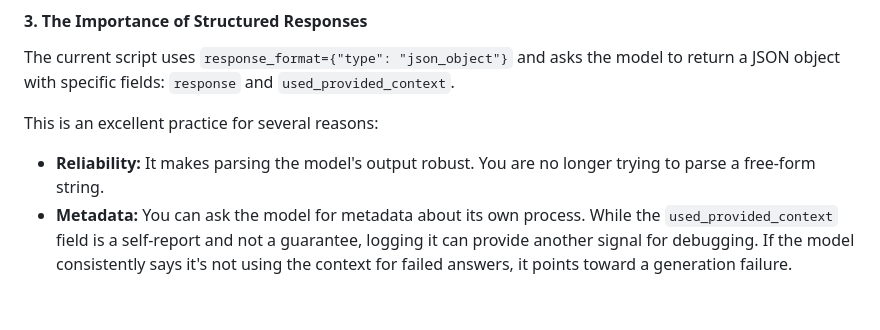
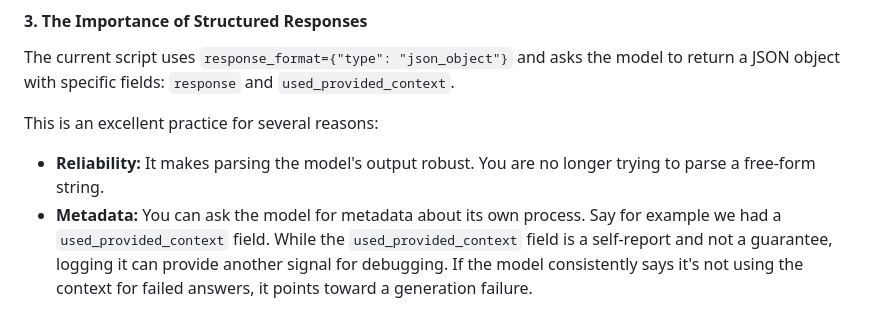
Before and after one commit to ranfysvalle02/autoeval-to-mongodb, a Markdown page: README.md, the part around the change. Rendered like a GitHub page.

```diff
--- a/README.md
+++ b/README.md
@@ -887,4 +887,4 @@ The current script uses `response_format={"type": "json_object"}` and asks the m
 
 This is an excellent practice for several reasons:
 * **Reliability:** It makes parsing the model's output robust. You are no longer trying to parse a free-form string.
-* **Metadata:** You can ask the model for metadata about its own process. While the `used_provided_context` field is a self-report and not a guarantee, logging it can provide another signal for debugging. If the model consistently says it's not using the context for failed answers, it points toward a generation failure.
+* **Metadata:** You can ask the model for metadata about its own process. Say for example we had a `used_provided_context` field. While the `used_provided_context` field is a self-report and not a guarantee, logging it can provide another signal for debugging. If the model consistently says it's not using the context for failed answers, it points toward a generation failure.
```
